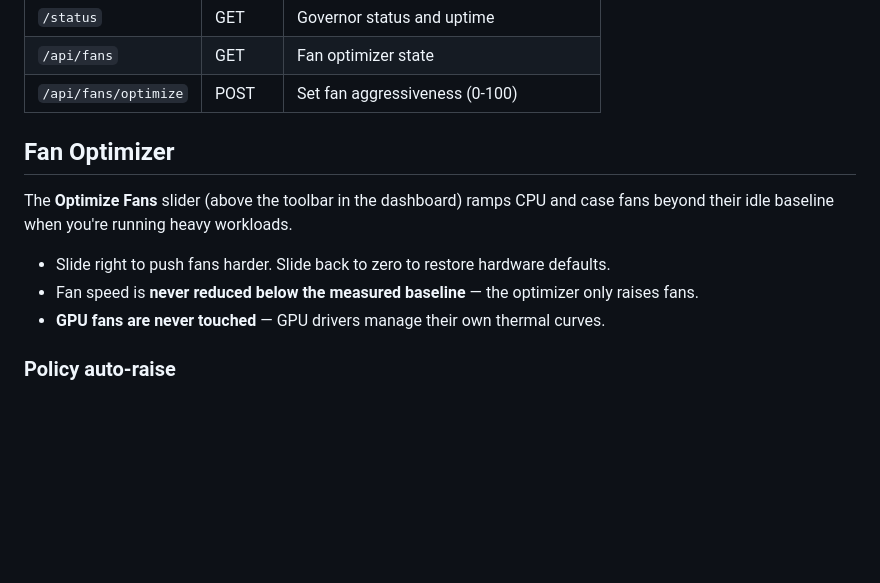
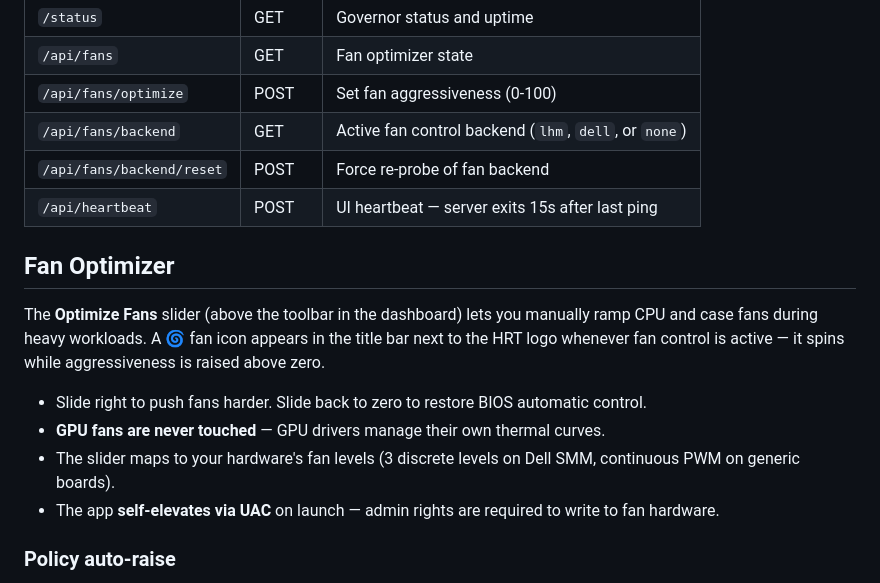
Before and after one commit to BaxtersLab/Baxters_Ai_Hot_Rod_Tuner, a Markdown page: README.md, the part around the change. Drawn GitHub-style; blank space fills up the shorter version.

Commit message:
docs: expand README fan optimizer section, add new API endpoints

```diff
--- a/README.md
+++ b/README.md
@@ -70,14 +70,18 @@ python -m PyInstaller "Hot Rod Tuner.spec" --noconfirm
 | `/status` | GET | Governor status and uptime |
 | `/api/fans` | GET | Fan optimizer state |
 | `/api/fans/optimize` | POST | Set fan aggressiveness (0-100) |
+| `/api/fans/backend` | GET | Active fan control backend (`lhm`, `dell`, or `none`) |
+| `/api/fans/backend/reset` | POST | Force re-probe of fan backend |
+| `/api/heartbeat` | POST | UI heartbeat — server exits 15s after last ping |
 
 ## Fan Optimizer
 
-The **Optimize Fans** slider (above the toolbar in the dashboard) ramps CPU and case fans beyond their idle baseline when you're running heavy workloads.
+The **Optimize Fans** slider (above the toolbar in the dashboard) lets you manually ramp CPU and case fans during heavy workloads. A 🌀 fan icon appears in the title bar next to the HRT logo whenever fan control is active — it spins while aggressiveness is raised above zero.
 
-- Slide right to push fans harder. Slide back to zero to restore hardware defaults.
-- Fan speed is **never reduced below the measured baseline** — the optimizer only raises fans.
+- Slide right to push fans harder. Slide back to zero to restore BIOS automatic control.
 - **GPU fans are never touched** — GPU drivers manage their own thermal curves.
+- The slider maps to your hardware's fan levels (3 discrete levels on Dell SMM, continuous PWM on generic boards).
+- The app **self-elevates via UAC** on launch — admin rights are required to write to fan hardware.
 
 ### Policy auto-raise
 
```
